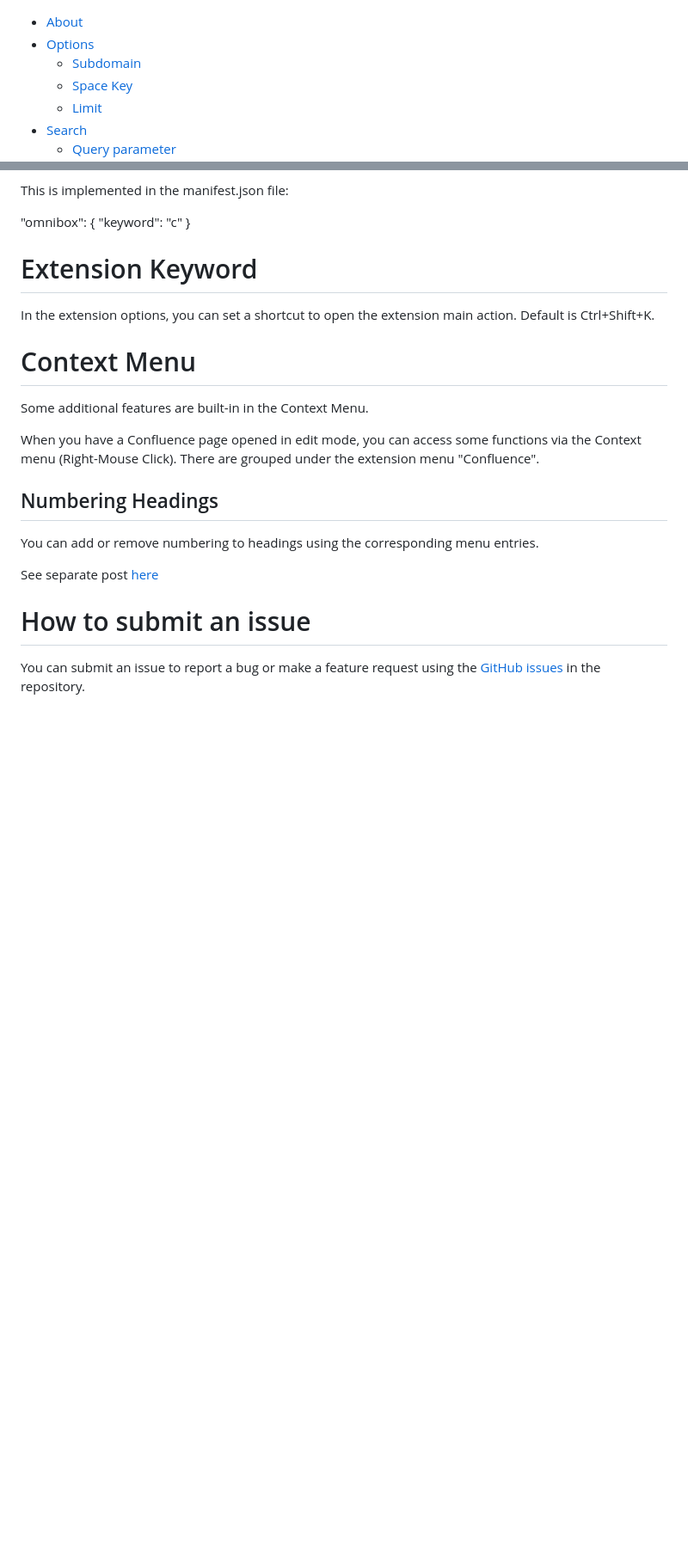
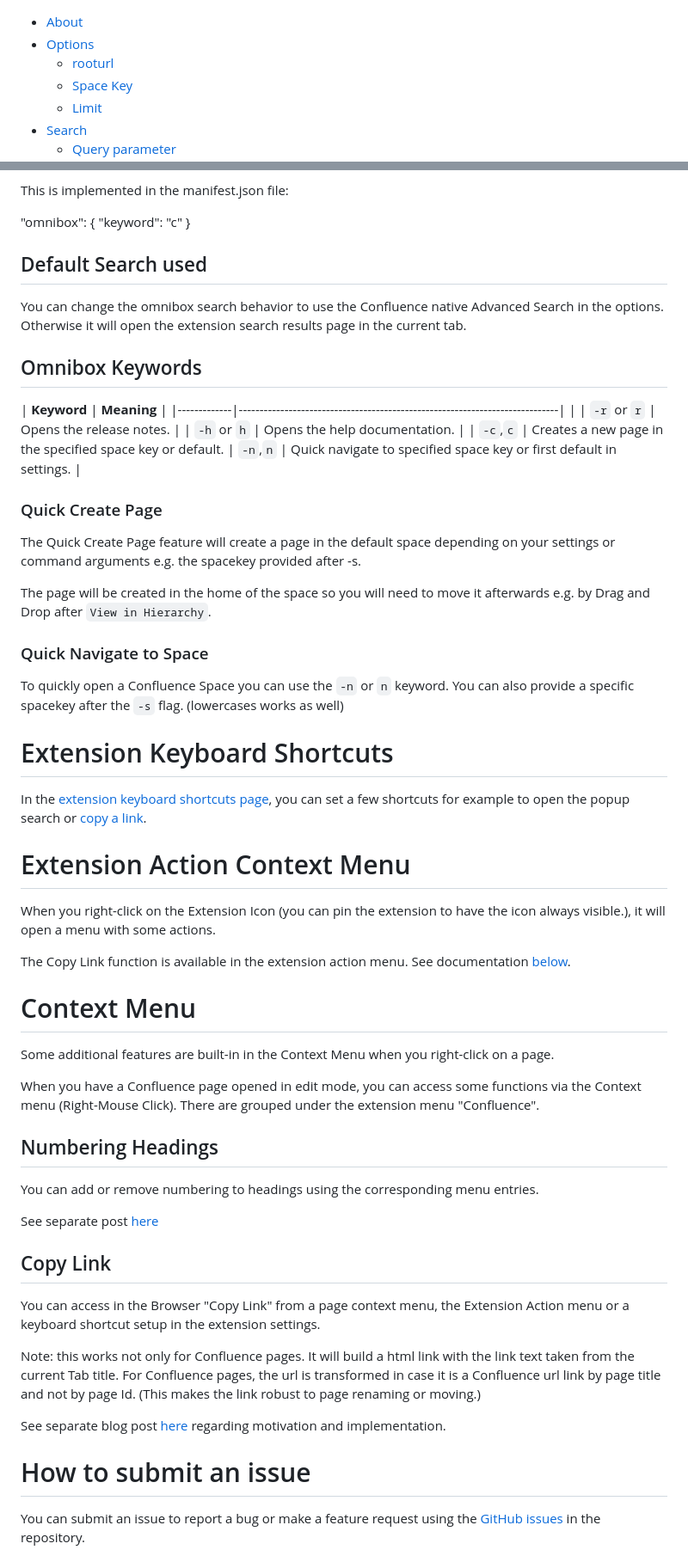
Before and after one commit to tdalon/confluence_crx, a Markdown page: README.md, 2 parts joined by grey strips. Shown: that part at 86% size. Drawn GitHub-style; blank space fills up the shorter version.

Commit message:
version 2.0
See changelog

```diff
--- a/README.md
+++ b/README.md
@@ -1,6 +1,6 @@
 - [About](#about)
 - [Options](#options)
-  - [Subdomain](#subdomain)
+  - [rooturl](#rooturl)
   - [Space Key](#space-key)
   - [Limit](#limit)
 - [Search](#search)
@@ -91,13 +124,44 @@ This is implemented in the manifest.json file:
       "keyword": "c"
    }
 
-# Extension Keyword
+## Default Search used
 
-In the extension options, you can set a shortcut to open the extension main action. Default is Ctrl+Shift+K.
+You can change the omnibox search behavior to use the Confluence native Advanced Search in the options.
+Otherwise it will open the extension search results page in the current tab.
+
+## Omnibox Keywords
+
+| **Keyword** | **Meaning**                                                                 |
+|-------------|-----------------------------------------------------------------------------|                 |
+| `-r` or `r`     | Opens the release notes.                                                   |
+| `-h` or `h`       | Opens the help documentation.                                              |
+| `-c`,`c` | Creates a new page in the specified space key or default.
+| `-n`,`n` | Quick navigate to specified space key or first default in settings.                             |
+
+### Quick Create Page
+
+The Quick Create Page feature will create a page in the default space depending on your settings or command arguments e.g. the spacekey provided after -s.
+
+The page will be created in the home of the space so you will need to move it afterwards e.g. by Drag and Drop after `View in Hierarchy`.
+
+### Quick Navigate to Space
+
+To quickly open a Confluence Space you can use the `-n` or `n` keyword. You can also provide a specific spacekey after the `-s` flag. (lowercases works as well)
+
+# Extension Keyboard Shortcuts
+
+In the [extension keyboard shortcuts page](chrome://extensions/shortcuts), you can set a few shortcuts for example to open the popup search or [copy a link](#copy-link).
+
+
+# Extension Action Context Menu
+
+When you right-click on the Extension Icon (you can pin the extension to have the icon always visible.), it will open a menu with some actions.
+
+The Copy Link function is available in the extension action menu. See documentation [below](#copy-link).
 
 # Context Menu
 
-Some additional features are built-in in the Context Menu.
+Some additional features are built-in in the Context Menu when you right-click on a page.
 
 When you have a Confluence page opened in edit mode, you can access some functions via the Context menu (Right-Mouse Click). There are grouped under the extension menu "Confluence".
 
@@ -107,6 +171,14 @@ You can add or remove numbering to headings using the corresponding menu entries
 
 See separate post [here](https://tdalon.blogspot.com/2024/03/crx-confluence-numbered-headings.html)
 
+## Copy Link
+
+You can access in the Browser "Copy Link" from a page context menu, the Extension Action menu or a keyboard shortcut setup in the extension settings.
+
+Note: this works not only for Confluence pages. It will build a html link with the link text taken from the current Tab title.
+For Confluence pages, the url is transformed in case it is a Confluence url link by page title and not by page Id. (This makes the link robust to page renaming or moving.)
+
+See separate blog post [here](https://tdalon.blogspot.com/2021/04/confluence-share-link.html) regarding motivation and implementation.
 
 # How to submit an issue
 
```
Also changed, not shown: other parts of README.md (+43 -10 lines), Changelog.md (+19 -1 lines), images/error-48.png (added), images/next-16.png (added), images/next.png (added), images/prev-16.png (added), images/search.png (added), 8 other files.
